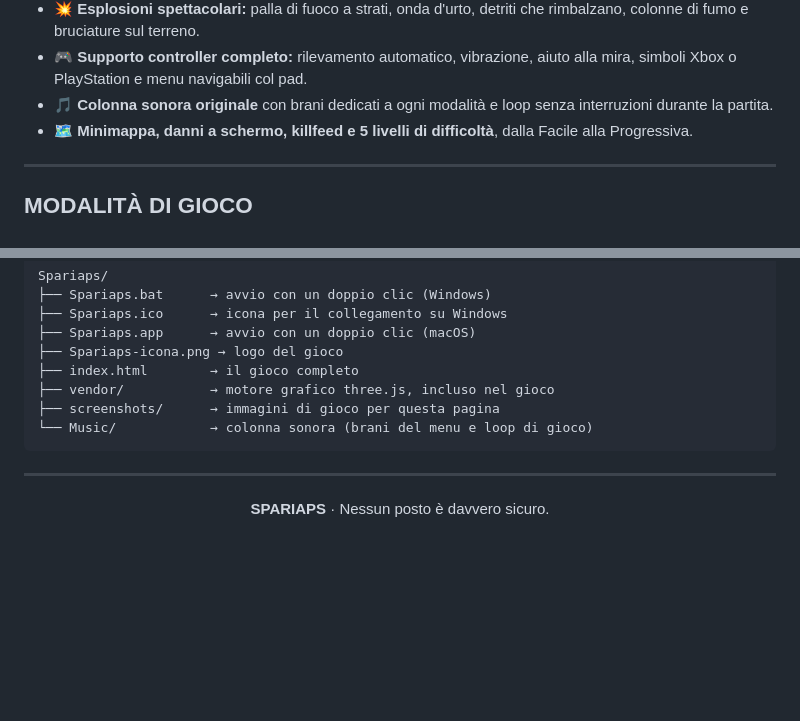
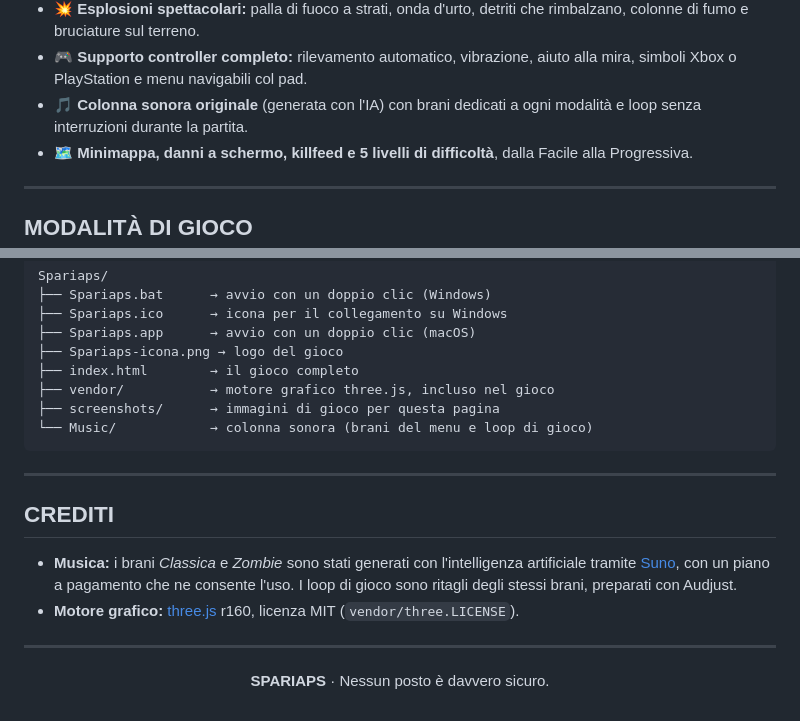
Before and after one commit to carellice/spariaps-game, a Markdown page: README.md, 2 parts joined by grey strips. Drawn GitHub-style; blank space fills up the shorter version.

Commit message:
README: crediti, musica generata con l'IA (Suno)

```diff
--- a/README.md
+++ b/README.md
@@ -60,7 +60,7 @@ Di giorno affronti **bot corazzati** su un'arena piena di luci al neon. Di notte
 - ⚡ **5 bonus a tempo:** Super salto, Velocità, Munizioni infinite, Danno x3, Invulnerabile.
 - 💥 **Esplosioni spettacolari:** palla di fuoco a strati, onda d'urto, detriti che rimbalzano, colonne di fumo e bruciature sul terreno.
 - 🎮 **Supporto controller completo:** rilevamento automatico, vibrazione, aiuto alla mira, simboli Xbox o PlayStation e menu navigabili col pad.
-- 🎵 **Colonna sonora originale** con brani dedicati a ogni modalità e loop senza interruzioni durante la partita.
+- 🎵 **Colonna sonora originale** (generata con l'IA) con brani dedicati a ogni modalità e loop senza interruzioni durante la partita.
 - 🗺️ **Minimappa, danni a schermo, killfeed e 5 livelli di difficoltà**, dalla Facile alla Progressiva.
 
 ---
@@ -202,4 +202,11 @@ Spariaps/
 
 ---
 
+## CREDITI
+
+- **Musica:** i brani *Classica* e *Zombie* sono stati generati con l'intelligenza artificiale tramite [Suno](https://suno.com), con un piano a pagamento che ne consente l'uso. I loop di gioco sono ritagli degli stessi brani, preparati con Audjust.
+- **Motore grafico:** [three.js](https://threejs.org) r160, licenza MIT (`vendor/three.LICENSE`).
+
+---
+
 <p align="center"><b>SPARIAPS</b> · Nessun posto è davvero sicuro.</p>
```
